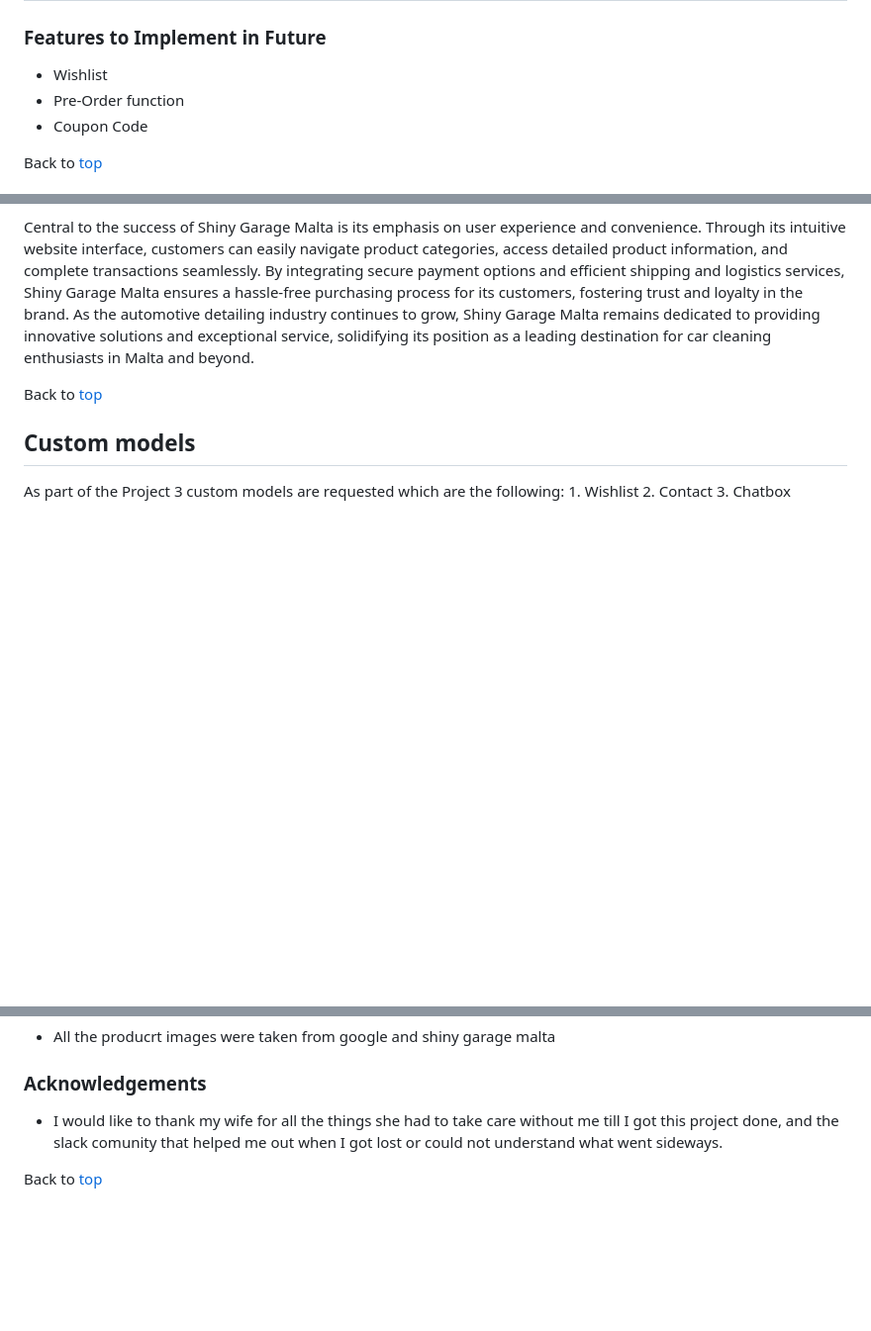
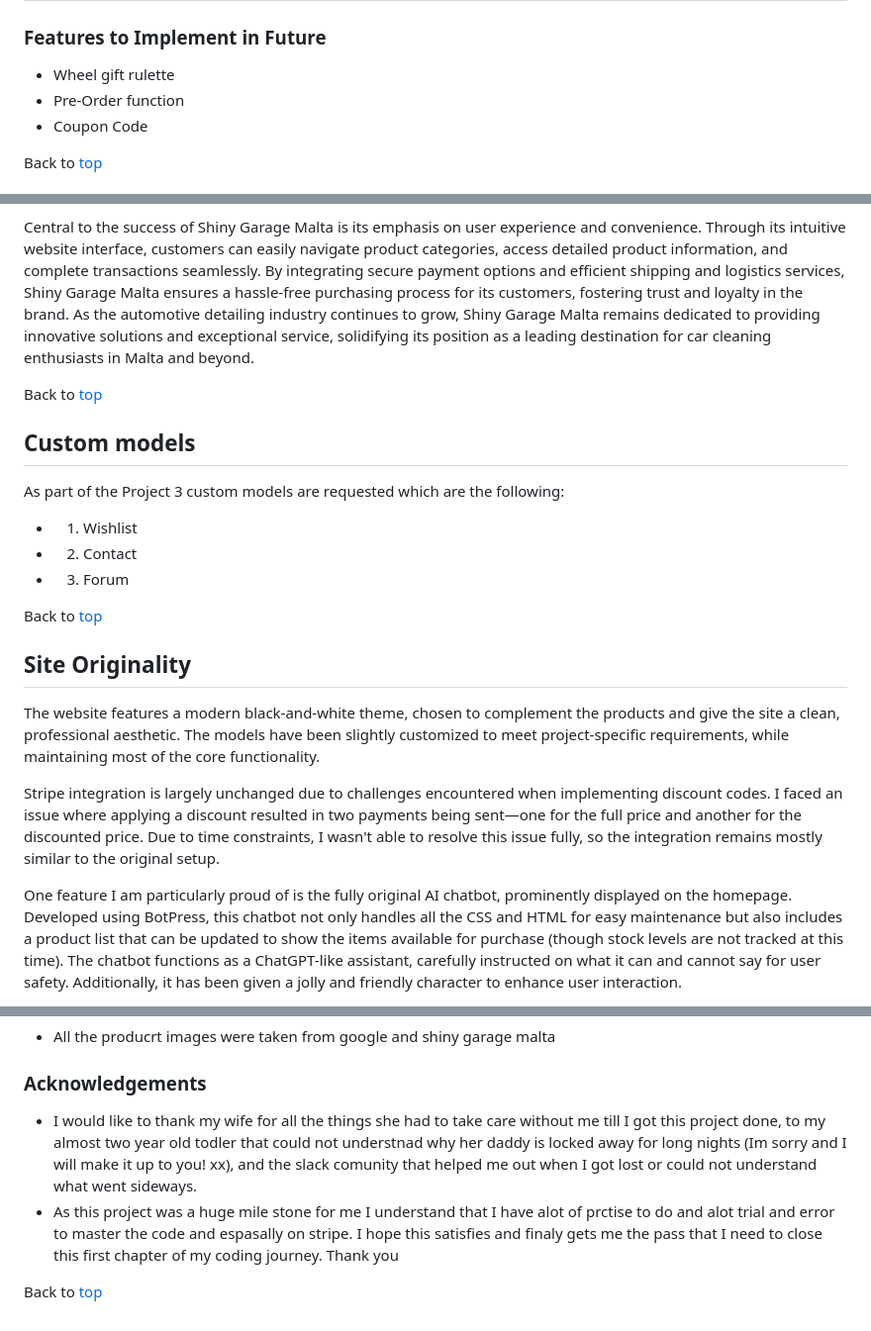
Before and after one commit to GDV373/PP5_Shiny_Garage_Malta-, a Markdown page: README.md, 3 parts joined by grey strips. Shown: that part at 99% size. Rendered like a GitHub page; blank space fills up the shorter version.

Commit message:
Update README.md
update readme text

```diff
--- a/README.md
+++ b/README.md
@@ -242,7 +242,7 @@ Back to [top](#table-of-contents)
 ### Features to Implement in Future
 
 
-- Wishlist
+- Wheel gift rulette
 - Pre-Order function
 - Coupon Code
 
@@ -269,6 +269,17 @@ Back to [top](#table-of-contents)
 ## Custom models
 
 As part of the Project 3 custom models are requested which are the following:
-    1. Wishlist
-    2. Contact
-    3. Chatbox
+   - 1. Wishlist
+   - 2. Contact
+   - 3. Forum
+
+Back to [top](#table-of-contents)
+
+## Site Originality
+
+The website features a modern black-and-white theme, chosen to complement the products and give the site a clean, professional aesthetic. The models have been slightly customized to meet project-specific requirements, while maintaining most of the core functionality.
+
+Stripe integration is largely unchanged due to challenges encountered when implementing discount codes. I faced an issue where applying a discount resulted in two payments being sent—one for the full price and another for the discounted price. Due to time constraints, I wasn't able to resolve this issue fully, so the integration remains mostly similar to the original setup.
+
+One feature I am particularly proud of is the fully original AI chatbot, prominently displayed on the homepage. Developed using BotPress, this chatbot not only handles all the CSS and HTML for easy maintenance but also includes a product list that can be updated to show the items available for purchase (though stock levels are not tracked at this time). The chatbot functions as a ChatGPT-like assistant, carefully instructed on what it can and cannot say for user safety. Additionally, it has been given a jolly and friendly character to enhance user interaction.
+
@@ -609,7 +627,8 @@ Back to [top](#table-of-contents)
 
 ### Acknowledgements
 
-- I would like to thank my wife for all the things she had to take care without me till I got this project done, and the slack comunity that helped me out when
+- I would like to thank my wife for all the things she had to take care without me till I got this project done, to my almost two year old todler that could not understnad why her daddy is locked away for long nights (Im sorry and I will make it up to you! xx), and the slack comunity that helped me out when
 I got lost or could not understand what went sideways.
+- As this project was a huge mile stone for me I understand that I have alot of prctise to do and alot trial and error to master the code and espasally on stripe. I hope this satisfies and finaly gets me the pass that I need to close this first chapter of my coding journey. Thank you
 
 Back to [top](#table-of-contents)
```
Also changed, not shown: other parts of README.md (+7 -0 lines).
